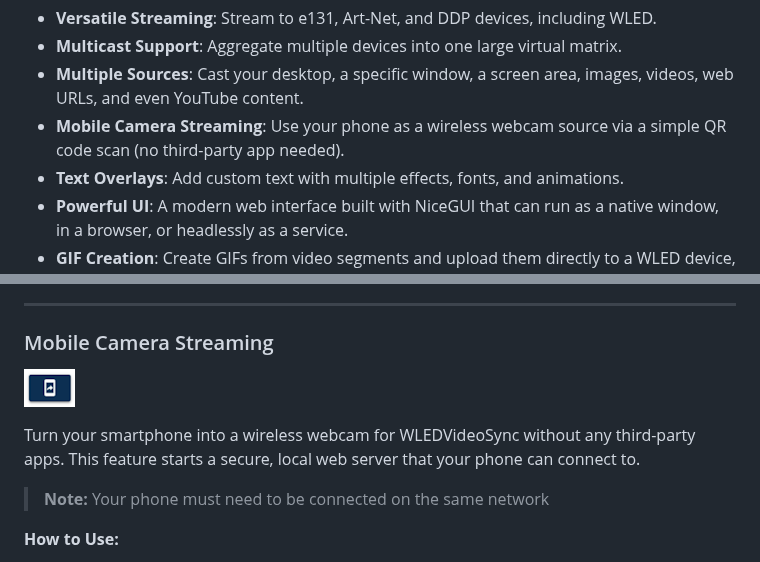
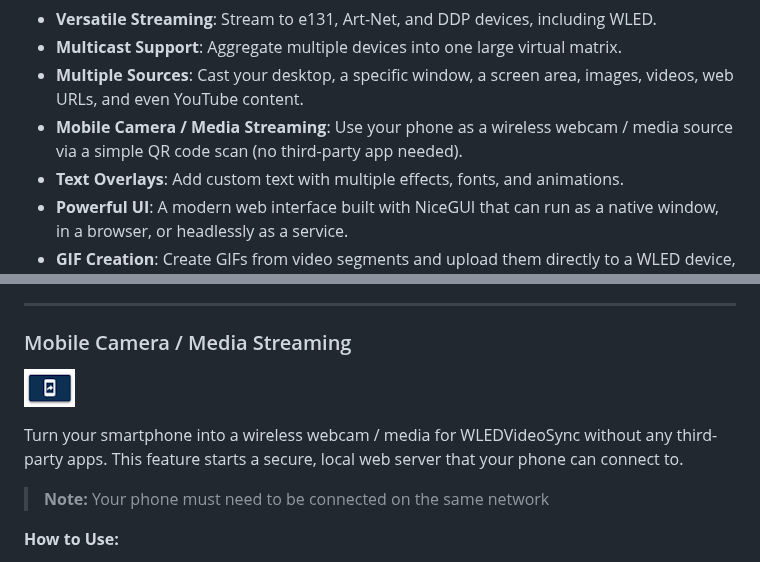
Before and after one commit to zak-45/WLEDVideoSync, a Markdown page: README.md, 2 parts joined by grey strips. GitHub-like rendering.

```diff
--- a/README.md
+++ b/README.md
@@ -17,7 +17,7 @@
  - **Versatile Streaming**: Stream to e131, Art-Net, and DDP devices, including WLED.
  - **Multicast Support**: Aggregate multiple devices into one large virtual matrix.
  - **Multiple Sources**: Cast your desktop, a specific window, a screen area, images, videos, web URLs, and even YouTube content.
- - **Mobile Camera Streaming**: Use your phone as a wireless webcam source via a simple QR code scan (no third-party app needed).
+ - **Mobile Camera / Media Streaming**: Use your phone as a wireless webcam / media source via a simple QR code scan (no third-party app needed).
  - **Text Overlays**: Add custom text with multiple effects, fonts, and animations.
  - **Powerful UI**: A modern web interface built with NiceGUI that can run as a native window, in a browser, or headlessly as a service.
  - **GIF Creation**: Create GIFs from video segments and upload them directly to a WLED device, complete with a new preset.
@@ -384,10 +384,10 @@ The editor dialog allows you to fine-tune every aspect of the text animation in
 
 ---
 
-### Mobile Camera Streaming
+### Mobile Camera / Media Streaming
 ![Mobile Icon](docs/img/mobile_icon.png)
 
- Turn your smartphone into a wireless webcam for WLEDVideoSync without any third-party apps. This feature starts a secure, local web server that your phone can connect to.
+ Turn your smartphone into a wireless webcam / media for WLEDVideoSync without any third-party apps. This feature starts a secure, local web server that your phone can connect to.
 
  > **Note:** Your phone must need to be connected on the same network
 
```
